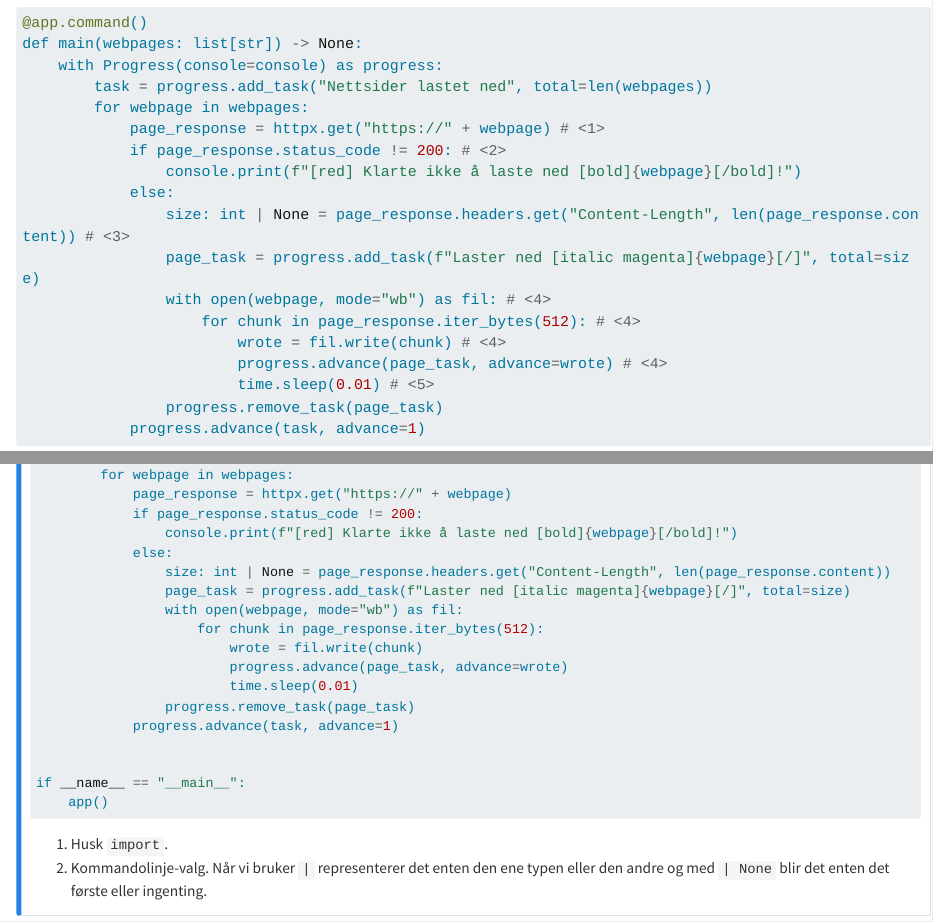
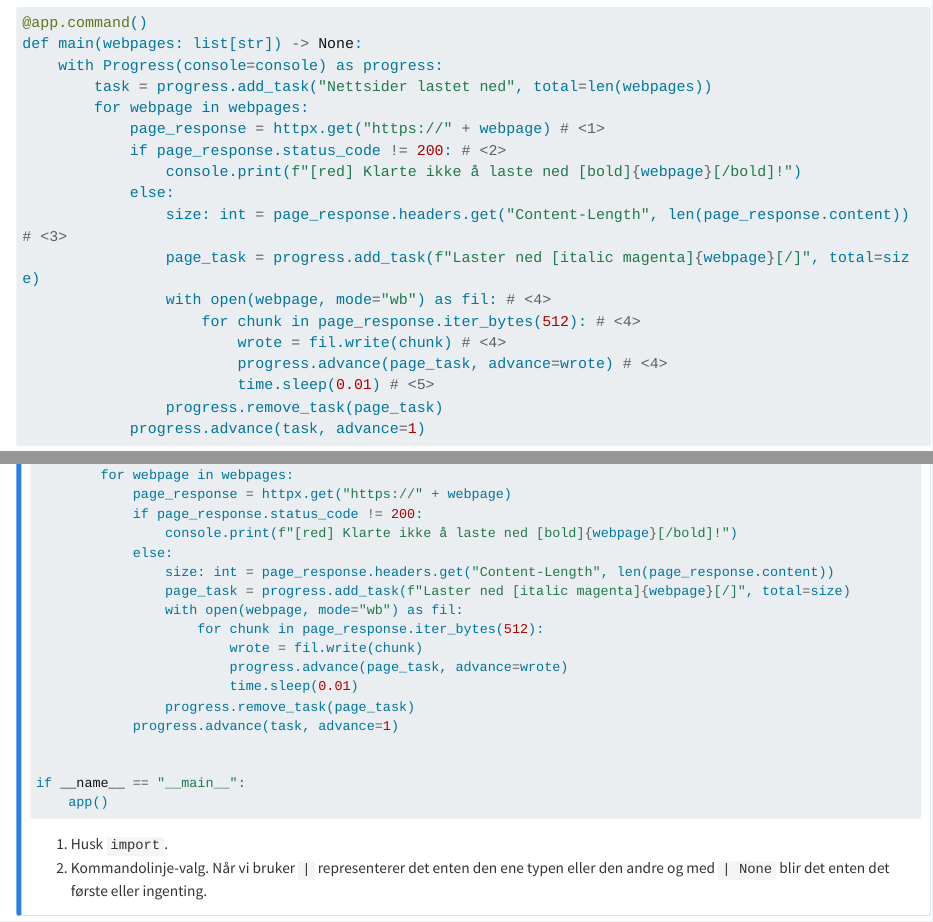
Before and after one commit to navikt/typer_cli_workshop, a Quarto document (cli/downloader/downloader.qmd): the page in a window 1100 px wide, from 3200 px down, and a second part further down, joined at a grey line. Rendered offline with R 4.5, knitr and Pandoc in place of Quarto, with nearby package versions; long lines of code are wrapped.

Commit message:
Fikset typedeklarasjon

```diff
--- a/cli/downloader/downloader.qmd
+++ b/cli/downloader/downloader.qmd
@@ -182,7 +182,7 @@ def main(webpages: list[str]) -> None:
             if page_response.status_code != 200: # <2>
                 console.print(f"[red] Klarte ikke å laste ned [bold]{webpage}[/bold]!")
             else:
-                size: int | None = page_response.headers.get("Content-Length", len(page_response.content)) # <3>
+                size: int = page_response.headers.get("Content-Length", len(page_response.content)) # <3>
                 page_task = progress.add_task(f"Laster ned [italic magenta]{webpage}[/]", total=size)
                 with open(webpage, mode="wb") as fil: # <4>
                     for chunk in page_response.iter_bytes(512): # <4>
@@ -234,7 +234,7 @@ def main(webpages: list[str], folder: pathlib.Path | None = None) -> None: # <2>
             if page_response.status_code != 200:
                 console.print(f"[red] Klarte ikke å laste ned [bold]{webpage}[/bold]!")
             else:
-                size: int | None = page_response.headers.get("Content-Length", len(page_response.content))
+                size: int = page_response.headers.get("Content-Length", len(page_response.content))
                 page_task = progress.add_task(f"Laster ned [italic magenta]{webpage}[/]", total=size)
                 with open(webpage, mode="wb") as fil:
                     for chunk in page_response.iter_bytes(512):
```
